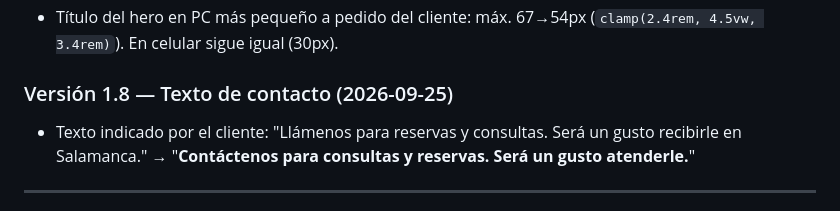
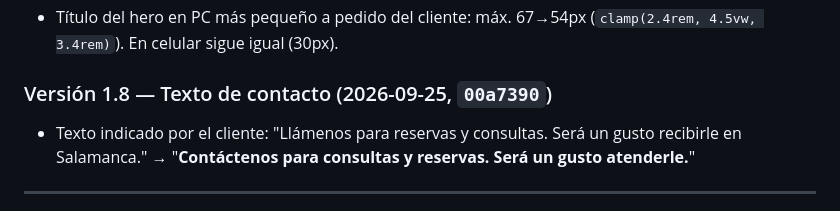
Before and after one commit to YN-TGS/hotelentrerios, a Markdown page: HotelEntreRios.md, the part around the change. GitHub-like rendering.

Commit message:
Registro: hash v1.8

```diff
--- a/HotelEntreRios.md
+++ b/HotelEntreRios.md
@@ -149,7 +149,7 @@ hotelentrerios\
 - Encabezado de contacto: "Contáctanos" → "Contacto" (coherente con los botones).
 - Título del hero en PC más pequeño a pedido del cliente: máx. 67→54px (`clamp(2.4rem, 4.5vw, 3.4rem)`). En celular sigue igual (30px).
 
-### Versión 1.8 — Texto de contacto (2026-09-25)
+### Versión 1.8 — Texto de contacto (2026-09-25, `00a7390`)
 - Texto indicado por el cliente: "Llámenos para reservas y consultas. Será un gusto recibirle en Salamanca." → "**Contáctenos para consultas y reservas. Será un gusto atenderle.**"
 
 ---
```
